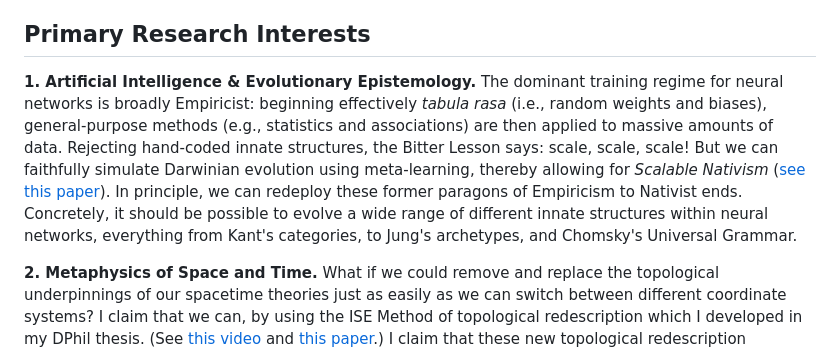
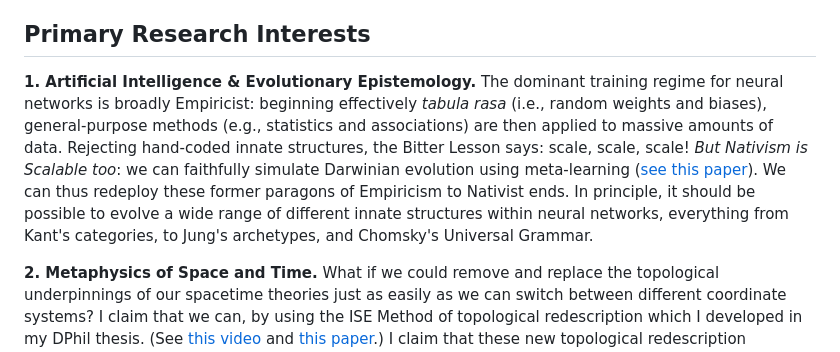
Before and after one commit to DanielGrimmer/danielgrimmer.github.io, a Markdown page: _pages/about.md, the part around the change. Drawn GitHub-style.

Commit message:
Update Nativism explanation in research interests
Revised the description of Nativism in neural networks to emphasize its scalability and connection to Darwinian evolution.

```diff
--- a/_pages/about.md
+++ b/_pages/about.md
@@ -34,7 +34,7 @@ Currently, my work focuses on **Evolutionary Epistemology _in silico_** ([recent
 ## Primary Research Interests
 
 **1. Artificial Intelligence & Evolutionary Epistemology.**
-The dominant training regime for neural networks is broadly Empiricist: beginning effectively _tabula rasa_ (i.e., random weights and biases), general-purpose methods (e.g., statistics and associations) are then applied to massive amounts of data. Rejecting hand-coded innate structures, the Bitter Lesson says: scale, scale, scale! But we can faithfully simulate Darwinian evolution using meta-learning, thereby allowing for _Scalable Nativism_ ([see this paper](https://philsci-archive.pitt.edu/28373/)). In principle, we can redeploy these former paragons of Empiricism to Nativist ends. Concretely, it should be possible to evolve a wide range of different innate structures within neural networks, everything from Kant's categories, to Jung's archetypes, and Chomsky's Universal Grammar.
+The dominant training regime for neural networks is broadly Empiricist: beginning effectively _tabula rasa_ (i.e., random weights and biases), general-purpose methods (e.g., statistics and associations) are then applied to massive amounts of data. Rejecting hand-coded innate structures, the Bitter Lesson says: scale, scale, scale! *But Nativism is Scalable too*: we can faithfully simulate Darwinian evolution using meta-learning ([see this paper](https://philsci-archive.pitt.edu/28373/)). We can thus redeploy these former paragons of Empiricism to Nativist ends. In principle, it should be possible to evolve a wide range of different innate structures within neural networks, everything from Kant's categories, to Jung's archetypes, and Chomsky's Universal Grammar.
 
 **2. Metaphysics of Space and Time.**
 What if we could remove and replace the topological underpinnings of our spacetime theories just as easily as we can switch between different coordinate systems? I claim that we can, by using the ISE Method of topological redescription which I developed in my DPhil thesis. (See [this video](https://www.youtube.com/watch?v=prX1KTB1Jl0) and [this paper](https://arxiv.org/abs/2306.08110).) I claim that these new topological redescription techniques lead us to a conventionalist/neo-Kantian view of spacetime topology which I call the _Dynamics-First View of Spacetime Topology_ ([see this paper](https://arxiv.org/abs/2308.14146)). For instance, in cases of spacetime-dualities (e.g., AdS-CFT) two different species might evolve radically different spatial intuitions and, relatedly, different ontologies/mereologies. Who then is right about the world's fundamental metaphysics?
```
